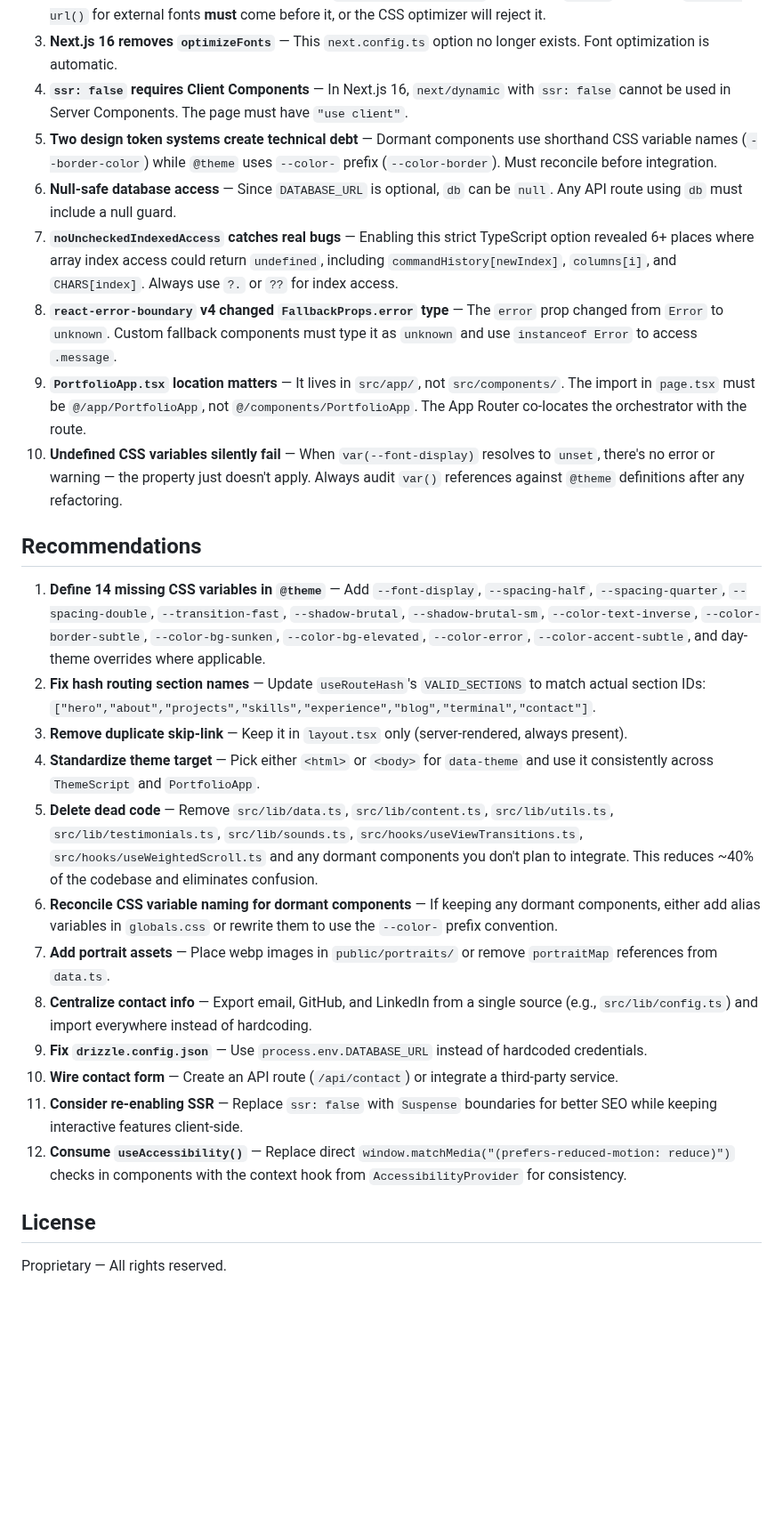
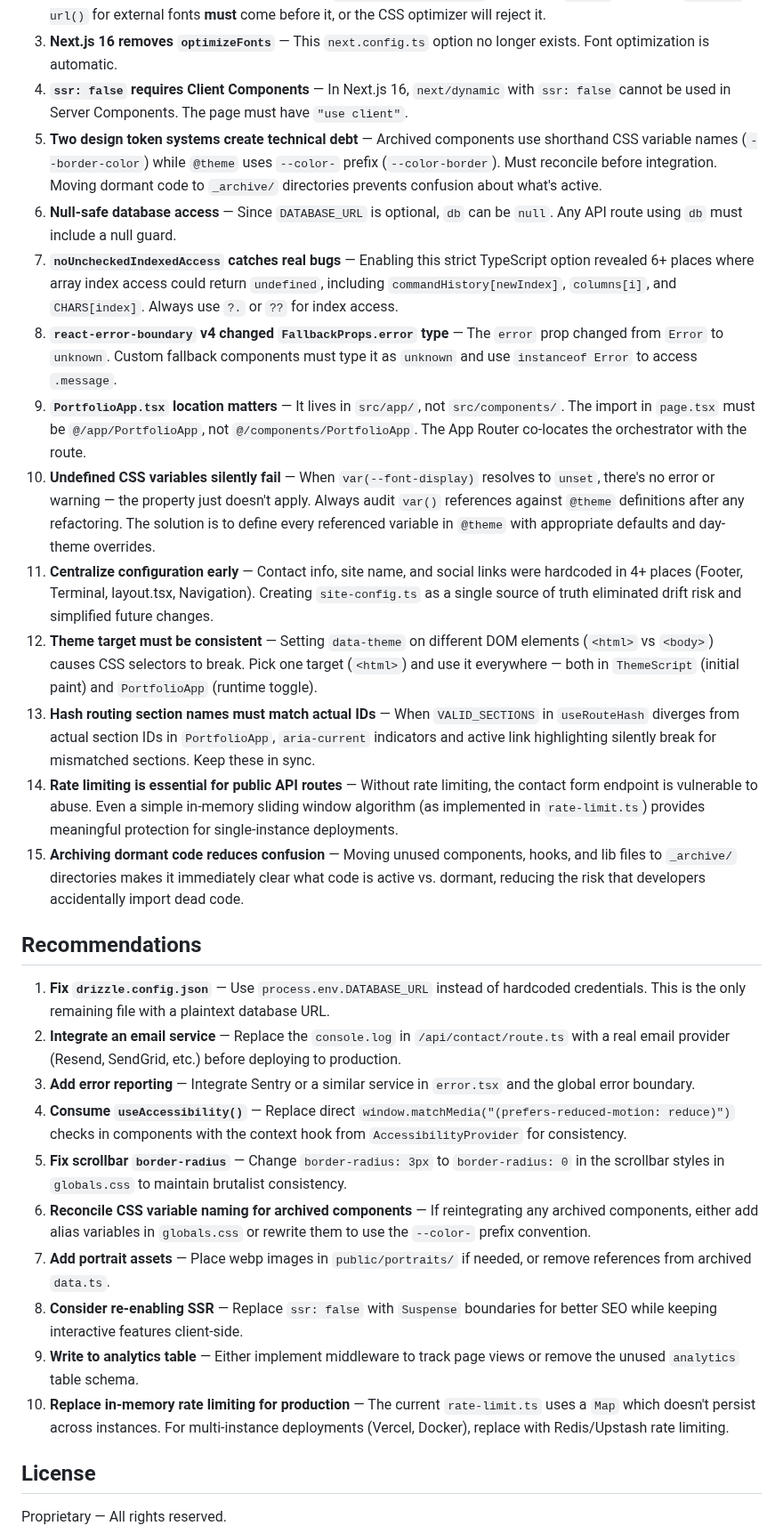
Before and after one commit to nordeim/personal-portfolio-next, a Markdown page: README.md, the part around one of its changes. Shown at 89% size. Rendered like a GitHub page; blank space fills up the shorter version.

```diff
--- a/README.md
+++ b/README.md
@@ -147,27 +141,30 @@ Dormant components use custom Tailwind classes (`font-utility`, `font-editorial`
 2. **CSS import order is critical** — In Tailwind v4, `@import "tailwindcss"` expands to `@layer` rules. Any `@import url()` for external fonts **must** come before it, or the CSS optimizer will reject it.
 3. **Next.js 16 removes `optimizeFonts`** — This `next.config.ts` option no longer exists. Font optimization is automatic.
 4. **`ssr: false` requires Client Components** — In Next.js 16, `next/dynamic` with `ssr: false` cannot be used in Server Components. The page must have `"use client"`.
-5. **Two design token systems create technical debt** — Dormant components use shorthand CSS variable names (`--border-color`) while `@theme` uses `--color-` prefix (`--color-border`). Must reconcile before integration.
+5. **Two design token systems create technical debt** — Archived components use shorthand CSS variable names (`--border-color`) while `@theme` uses `--color-` prefix (`--color-border`). Must reconcile before integration. Moving dormant code to `_archive/` directories prevents confusion about what's active.
 6. **Null-safe database access** — Since `DATABASE_URL` is optional, `db` can be `null`. Any API route using `db` must include a null guard.
 7. **`noUncheckedIndexedAccess` catches real bugs** — Enabling this strict TypeScript option revealed 6+ places where array index access could return `undefined`, including `commandHistory[newIndex]`, `columns[i]`, and `CHARS[index]`. Always use `?.` or `??` for index access.
 8. **`react-error-boundary` v4 changed `FallbackProps.error` type** — The `error` prop changed from `Error` to `unknown`. Custom fallback components must type it as `unknown` and use `instanceof Error` to access `.message`.
 9. **`PortfolioApp.tsx` location matters** — It lives in `src/app/`, not `src/components/`. The import in `page.tsx` must be `@/app/PortfolioApp`, not `@/components/PortfolioApp`. The App Router co-locates the orchestrator with the route.
-10. **Undefined CSS variables silently fail** — When `var(--font-display)` resolves to `unset`, there's no error or warning — the property just doesn't apply. Always audit `var()` references against `@theme` definitions after any refactoring.
+10. **Undefined CSS variables silently fail** — When `var(--font-display)` resolves to `unset`, there's no error or warning — the property just doesn't apply. Always audit `var()` references against `@theme` definitions after any refactoring. The solution is to define every referenced variable in `@theme` with appropriate defaults and day-theme overrides.
+11. **Centralize configuration early** — Contact info, site name, and social links were hardcoded in 4+ places (Footer, Terminal, layout.tsx, Navigation). Creating `site-config.ts` as a single source of truth eliminated drift risk and simplified future changes.
+12. **Theme target must be consistent** — Setting `data-theme` on different DOM elements (`<html>` vs `<body>`) causes CSS selectors to break. Pick one target (`<html>`) and use it everywhere — both in `ThemeScript` (initial paint) and `PortfolioApp` (runtime toggle).
+13. **Hash routing section names must match actual IDs** — When `VALID_SECTIONS` in `useRouteHash` diverges from actual section IDs in `PortfolioApp`, `aria-current` indicators and active link highlighting silently break for mismatched sections. Keep these in sync.
+14. **Rate limiting is essential for public API routes** — Without rate limiting, the contact form endpoint is vulnerable to abuse. Even a simple in-memory sliding window algorithm (as implemented in `rate-limit.ts`) provides meaningful protection for single-instance deployments.
+15. **Archiving dormant code reduces confusion** — Moving unused components, hooks, and lib files to `_archive/` directories makes it immediately clear what code is active vs. dormant, reducing the risk that developers accidentally import dead code.
 
 ## Recommendations
 
-1. **Define 14 missing CSS variables in `@theme`** — Add `--font-display`, `--spacing-half`, `--spacing-quarter`, `--spacing-double`, `--transition-fast`, `--shadow-brutal`, `--shadow-brutal-sm`, `--color-text-inverse`, `--color-border-subtle`, `--color-bg-sunken`, `--color-bg-elevated`, `--color-error`, `--color-accent-subtle`, and day-theme overrides where applicable.
-2. **Fix hash routing section names** — Update `useRouteHash`'s `VALID_SECTIONS` to match actual section IDs: `["hero","about","projects","skills","experience","blog","terminal","contact"]`.
-3. **Remove duplicate skip-link** — Keep it in `layout.tsx` only (server-rendered, always present).
-4. **Standardize theme target** — Pick either `<html>` or `<body>` for `data-theme` and use it consistently across `ThemeScript` and `PortfolioApp`.
-5. **Delete dead code** — Remove `src/lib/data.ts`, `src/lib/content.ts`, `src/lib/utils.ts`, `src/lib/testimonials.ts`, `src/lib/sounds.ts`, `src/hooks/useViewTransitions.ts`, `src/hooks/useWeightedScroll.ts` and any dormant components you don't plan to integrate. This reduces ~40% of the codebase and eliminates confusion.
-6. **Reconcile CSS variable naming for dormant components** — If keeping any dormant components, either add alias variables in `globals.css` or rewrite them to use the `--color-` prefix convention.
-7. **Add portrait assets** — Place webp images in `public/portraits/` or remove `portraitMap` references from `data.ts`.
-8. **Centralize contact info** — Export email, GitHub, and LinkedIn from a single source (e.g., `src/lib/config.ts`) and import everywhere instead of hardcoding.
-9. **Fix `drizzle.config.json`** — Use `process.env.DATABASE_URL` instead of hardcoded credentials.
-10. **Wire contact form** — Create an API route (`/api/contact`) or integrate a third-party service.
-11. **Consider re-enabling SSR** — Replace `ssr: false` with `Suspense` boundaries for better SEO while keeping interactive features client-side.
-12. **Consume `useAccessibility()`** — Replace direct `window.matchMedia("(prefers-reduced-motion: reduce)")` checks in components with the context hook from `AccessibilityProvider` for consistency.
+1. **Fix `drizzle.config.json`** — Use `process.env.DATABASE_URL` instead of hardcoded credentials. This is the only remaining file with a plaintext database URL.
+2. **Integrate an email service** — Replace the `console.log` in `/api/contact/route.ts` with a real email provider (Resend, SendGrid, etc.) before deploying to production.
+3. **Add error reporting** — Integrate Sentry or a similar service in `error.tsx` and the global error boundary.
+4. **Consume `useAccessibility()`** — Replace direct `window.matchMedia("(prefers-reduced-motion: reduce)")` checks in components with the context hook from `AccessibilityProvider` for consistency.
+5. **Fix scrollbar `border-radius`** — Change `border-radius: 3px` to `border-radius: 0` in the scrollbar styles in `globals.css` to maintain brutalist consistency.
+6. **Reconcile CSS variable naming for archived components** — If reintegrating any archived components, either add alias variables in `globals.css` or rewrite them to use the `--color-` prefix convention.
+7. **Add portrait assets** — Place webp images in `public/portraits/` if needed, or remove references from archived `data.ts`.
+8. **Consider re-enabling SSR** — Replace `ssr: false` with `Suspense` boundaries for better SEO while keeping interactive features client-side.
+9. **Write to analytics table** — Either implement middleware to track page views or remove the unused `analytics` table schema.
+10. **Replace in-memory rate limiting for production** — The current `rate-limit.ts` uses a `Map` which doesn't persist across instances. For multi-instance deployments (Vercel, Docker), replace with Redis/Upstash rate limiting.
 
 ## License
 
```
Also changed, not shown: other parts of README.md (+26 -32 lines).
